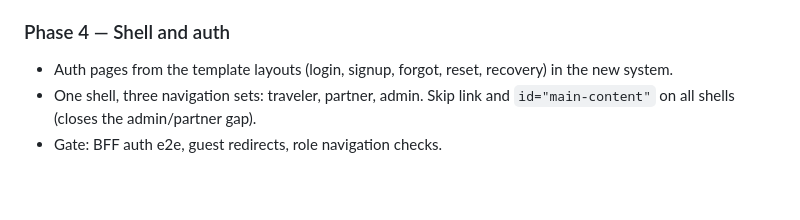
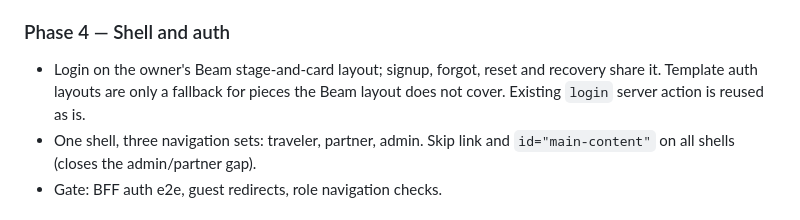
Before and after one commit to tizh24/ROAD_TRIP, a Markdown page: docs/specs/tripz-ui-rebuild-plan.md, the part around the change. Drawn GitHub-style; blank space fills up the shorter version.

```diff
--- a/docs/specs/tripz-ui-rebuild-plan.md
+++ b/docs/specs/tripz-ui-rebuild-plan.md
@@ -52,7 +52,7 @@ Write the three documents, mark `tripz-cross-surface-editorial-ui-*`, `web-exper
 
 ### Phase 4 — Shell and auth
 
-- Auth pages from the template layouts (login, signup, forgot, reset, recovery) in the new system.
+- Login on the owner's Beam stage-and-card layout; signup, forgot, reset and recovery share it. Template auth layouts are only a fallback for pieces the Beam layout does not cover. Existing `login` server action is reused as is.
 - One shell, three navigation sets: traveler, partner, admin. Skip link and `id="main-content"` on all shells (closes the admin/partner gap).
 - Gate: BFF auth e2e, guest redirects, role navigation checks.
 
```
Also changed, not shown: docs/specs/tripz-ui-rebuild-spec.md (+12 -0 lines), docs/specs/tripz-ui-rebuild-tasks.md (+2 -1 lines).
